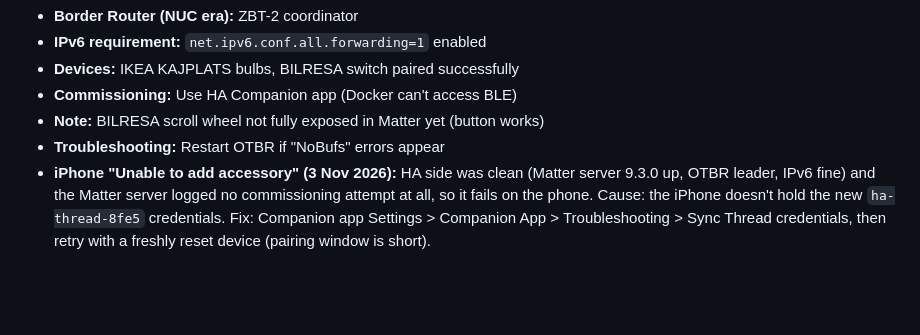
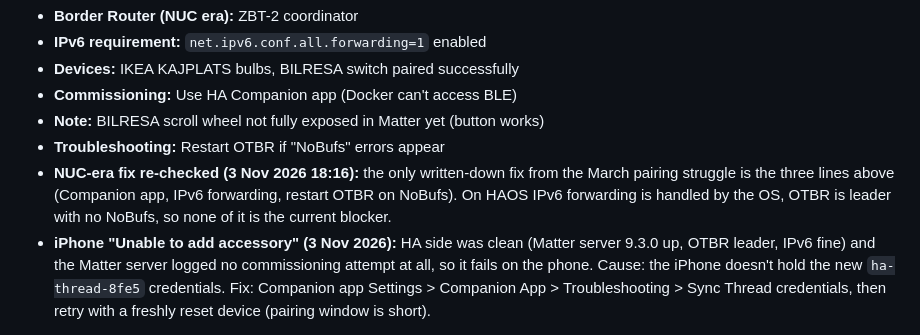
Before and after one commit to NilSkilz/obsidian-vault, a Markdown page: Context/Home Assistant.md, the part around the change. Rendered like a GitHub page; blank space fills up the shorter version.

Commit message:
HA: NUC-era Thread pairing fix re-checked against new setup
Co-Authored-By: Claude Opus 5.5 <noreply@anthropic.com>

```diff
--- a/Context/Home Assistant.md
+++ b/Context/Home Assistant.md
@@ -62,6 +62,7 @@ The core **Alexa Devices** integration (`alexa_devices`, config entry `01KXS4B99
 - **Commissioning:** Use HA Companion app (Docker can't access BLE)
 - **Note:** BILRESA scroll wheel not fully exposed in Matter yet (button works)
 - **Troubleshooting:** Restart OTBR if "NoBufs" errors appear
+- **NUC-era fix re-checked (3 Nov 2026 18:16):** the only written-down fix from the March pairing struggle is the three lines above (Companion app, IPv6 forwarding, restart OTBR on NoBufs). On HAOS IPv6 forwarding is handled by the OS, OTBR is leader with no NoBufs, so none of it is the current blocker.
 - **iPhone "Unable to add accessory" (3 Nov 2026):** HA side was clean (Matter server 9.3.0 up, OTBR leader, IPv6 fine) and the Matter server logged no commissioning attempt at all, so it fails on the phone. Cause: the iPhone doesn't hold the new `ha-thread-8fe5` credentials. Fix: Companion app Settings > Companion App > Troubleshooting > Sync Thread credentials, then retry with a freshly reset device (pairing window is short).
 
 ## Presence Tracking
```
